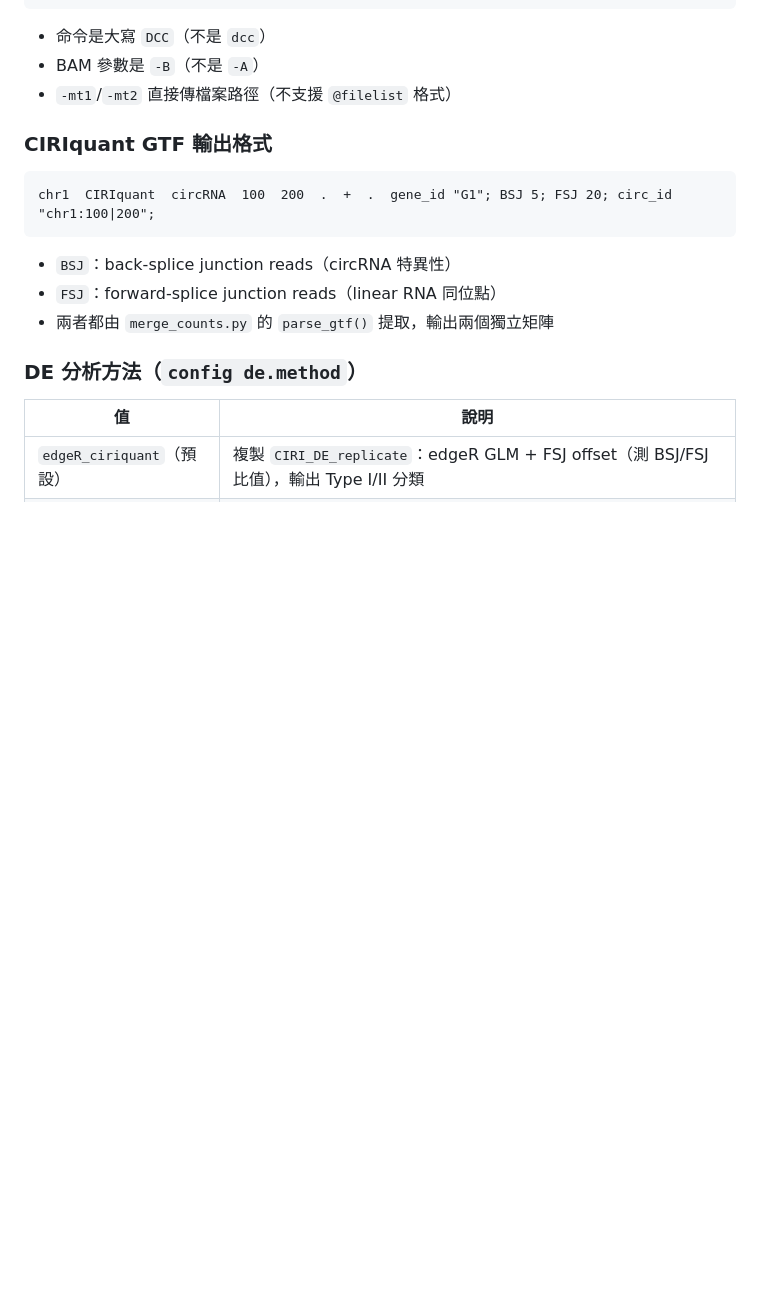
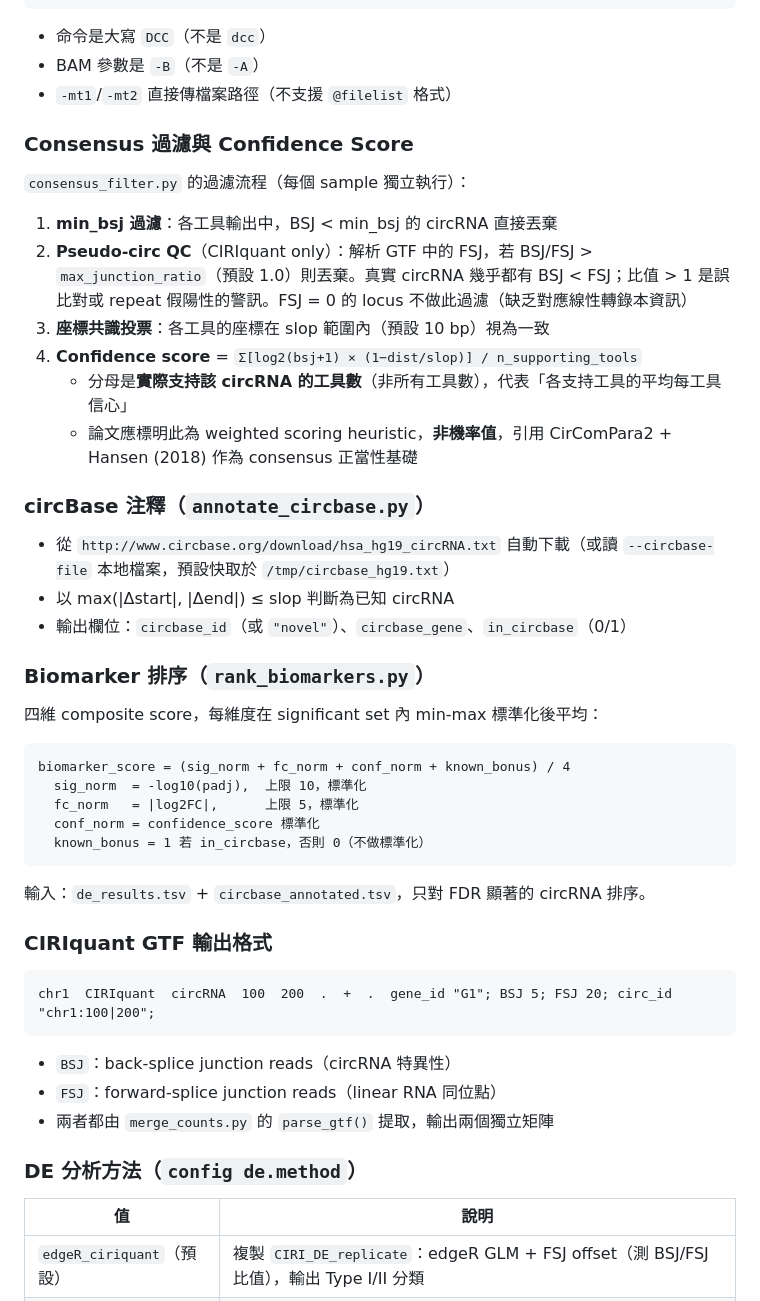
Before and after one commit to choukaihsuan/circRNA_agent, a Markdown page: CLAUDE.md, the part around one of its changes. Drawn GitHub-style; blank space fills up the shorter version.

````diff
--- a/CLAUDE.md
+++ b/CLAUDE.md
@@ -148,6 +162,37 @@ DCC {paired_junction} \
 - 命令是大寫 `DCC`（不是 `dcc`）
 - BAM 參數是 `-B`（不是 `-A`）
 - `-mt1`/`-mt2` 直接傳檔案路徑（不支援 `@filelist` 格式）
+
+### Consensus 過濾與 Confidence Score
+
+`consensus_filter.py` 的過濾流程（每個 sample 獨立執行）：
+
+1. **min_bsj 過濾**：各工具輸出中，BSJ < min_bsj 的 circRNA 直接丟棄
+2. **Pseudo-circ QC**（CIRIquant only）：解析 GTF 中的 FSJ，若 BSJ/FSJ > `max_junction_ratio`（預設 1.0）則丟棄。真實 circRNA 幾乎都有 BSJ < FSJ；比值 > 1 是誤比對或 repeat 假陽性的警訊。FSJ = 0 的 locus 不做此過濾（缺乏對應線性轉錄本資訊）
+3. **座標共識投票**：各工具的座標在 slop 範圍內（預設 10 bp）視為一致
+4. **Confidence score** = `Σ[log2(bsj+1) × (1−dist/slop)] / n_supporting_tools`
+   - 分母是**實際支持該 circRNA 的工具數**（非所有工具數），代表「各支持工具的平均每工具信心」
+   - 論文應標明此為 weighted scoring heuristic，**非機率值**，引用 CirComPara2 + Hansen (2018) 作為 consensus 正當性基礎
+
+### circBase 注釋（`annotate_circbase.py`）
+
+- 從 `http://www.circbase.org/download/hsa_hg19_circRNA.txt` 自動下載（或讀 `--circbase-file` 本地檔案，預設快取於 `/tmp/circbase_hg19.txt`）
+- 以 max(|Δstart|, |Δend|) ≤ slop 判斷為已知 circRNA
+- 輸出欄位：`circbase_id`（或 `"novel"`）、`circbase_gene`、`in_circbase`（0/1）
+
+### Biomarker 排序（`rank_biomarkers.py`）
+
+四維 composite score，每維度在 significant set 內 min-max 標準化後平均：
+
+```
+biomarker_score = (sig_norm + fc_norm + conf_norm + known_bonus) / 4
+  sig_norm  = -log10(padj),  上限 10，標準化
+  fc_norm   = |log2FC|,      上限 5，標準化
+  conf_norm = confidence_score 標準化
+  known_bonus = 1 若 in_circbase，否則 0（不做標準化）
+```
+
+輸入：`de_results.tsv` + `circbase_annotated.tsv`，只對 FDR 顯著的 circRNA 排序。
 
 ### CIRIquant GTF 輸出格式
 
````
Also changed, not shown: other parts of CLAUDE.md (+67 -22 lines).
